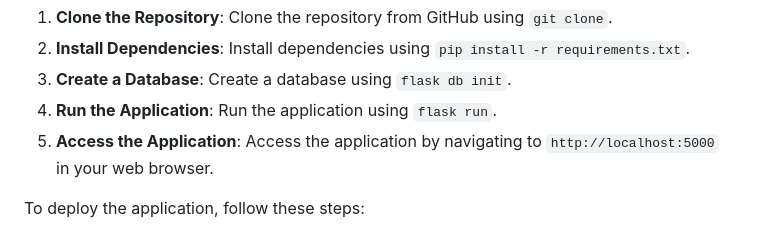
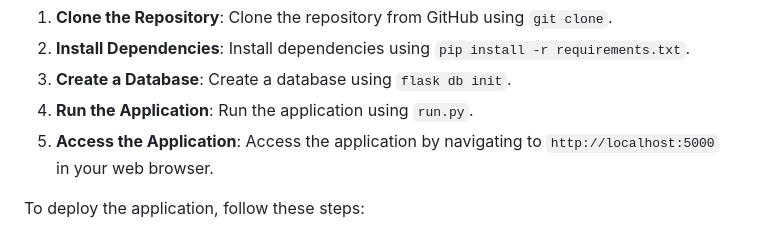
Before and after one commit to shubhamraj22/Vid-Snap-Ai, a Markdown page: readme.md, the part around the change. GitHub-like rendering.

Commit message:
solved bug

```diff
--- a/readme.md
+++ b/readme.md
@@ -64,7 +64,7 @@ To run the application, follow these steps:
 1. **Clone the Repository**: Clone the repository from GitHub using `git clone`.
 2. **Install Dependencies**: Install dependencies using `pip install -r requirements.txt`.
 3. **Create a Database**: Create a database using `flask db init`.
-4. **Run the Application**: Run the application using `flask run`.
+4. **Run the Application**: Run the application using `run.py`.
 5. **Access the Application**: Access the application by navigating to `http://localhost:5000` in your web browser.
 
 To deploy the application, follow these steps:
```
